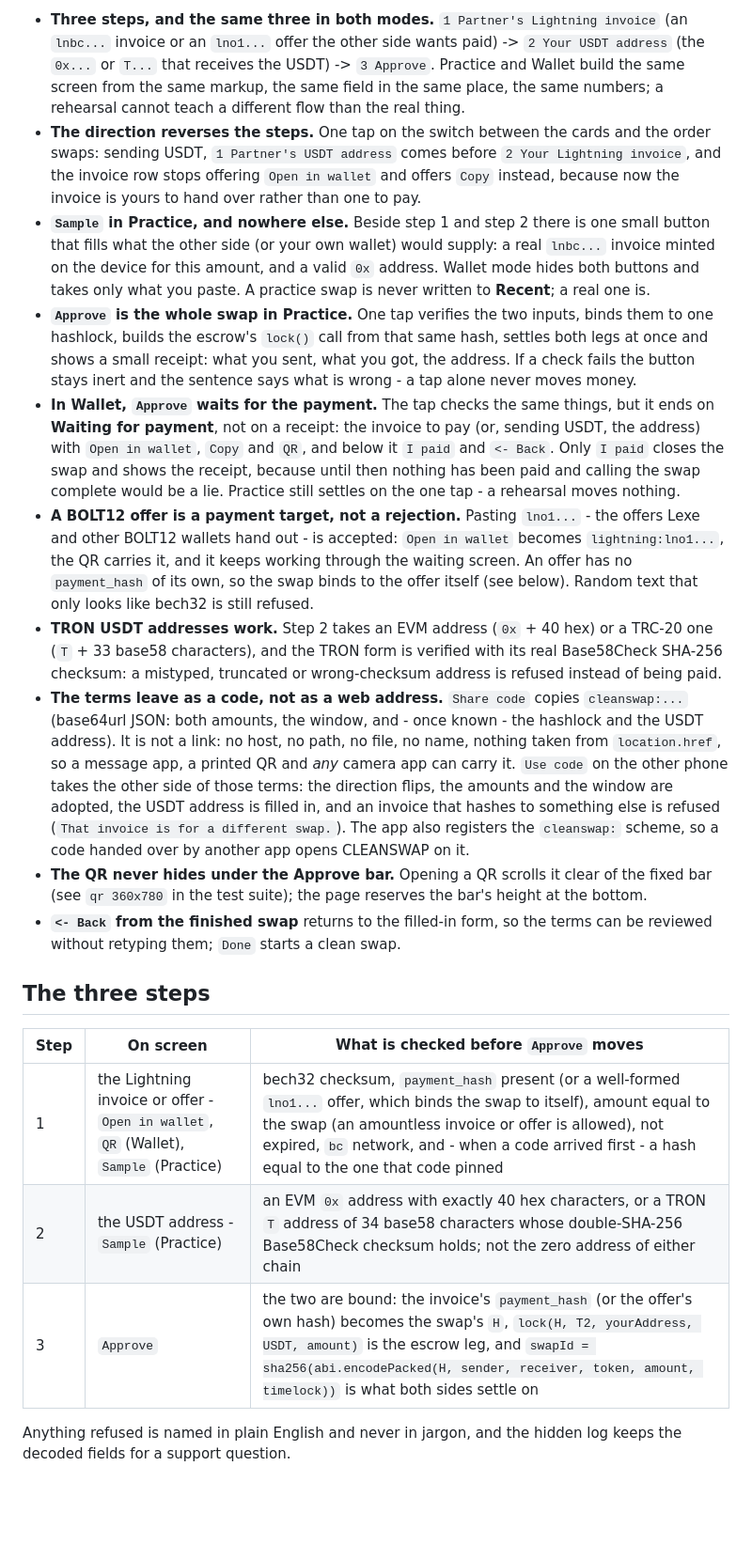
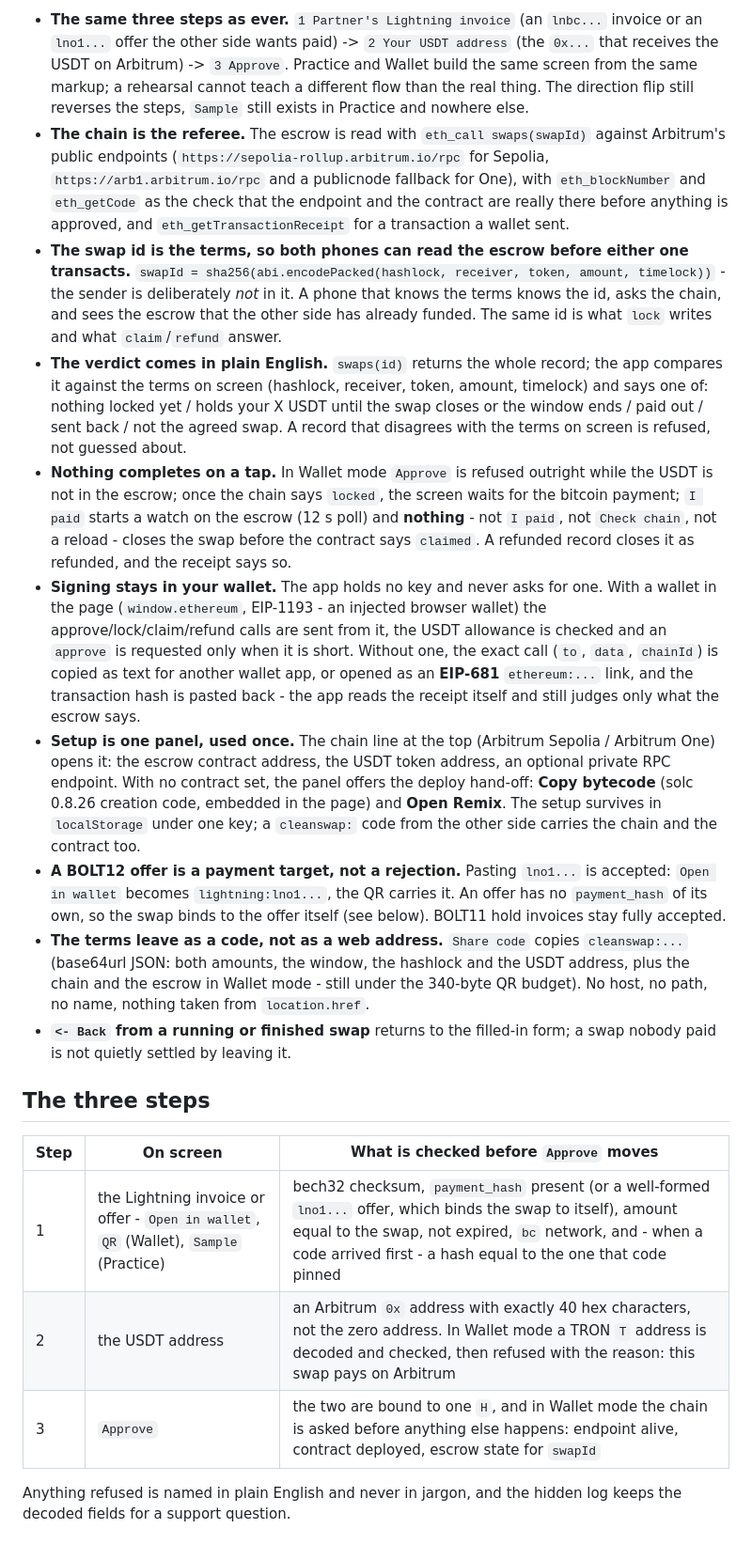
Before and after one commit to CoreJBH/cleanswap, a Markdown page: README.md, the part around one of its changes. Shown at 94% size. Rendered like a GitHub page; blank space fills up the shorter version.

```diff
--- a/README.md
+++ b/README.md
@@ -31,54 +34,58 @@ call a swap finished until you say the money has left your wallet.
 
-* **Three steps, and the same three in both modes.** `1 Partner's Lightning invoice` (an `lnbc...`
-  invoice or an `lno1...` offer the other side wants paid) -> `2 Your USDT address` (the `0x...` or
-  `T...` that receives the USDT) -> `3 Approve`. Practice and Wallet build the same screen from the
-  same markup, the same field in the same place, the same numbers; a rehearsal cannot teach a
-  different flow than the real thing.
-* **The direction reverses the steps.** One tap on the switch between the cards and the order swaps:
-  sending USDT, `1 Partner's USDT address` comes before `2 Your Lightning invoice`, and the invoice
-  row stops offering `Open in wallet` and offers `Copy` instead, because now the invoice is yours to
-  hand over rather than one to pay.
-* **`Sample` in Practice, and nowhere else.** Beside step 1 and step 2 there is one small button that
-  fills what the other side (or your own wallet) would supply: a real `lnbc...` invoice minted on the
-  device for this amount, and a valid `0x` address. Wallet mode hides both buttons and takes only
-  what you paste. A practice swap is never written to **Recent**; a real one is.
-* **`Approve` is the whole swap in Practice.** One tap verifies the two inputs, binds them to one
-  hashlock, builds the escrow's `lock()` call from that same hash, settles both legs at once and
-  shows a small receipt: what you sent, what you got, the address. If a check fails the button stays
-  inert and the sentence says what is wrong - a tap alone never moves money.
-* **In Wallet, `Approve` waits for the payment.** The tap checks the same things, but it ends on
-  **Waiting for payment**, not on a receipt: the invoice to pay (or, sending USDT, the address) with
-  `Open in wallet`, `Copy` and `QR`, and below it `I paid` and `<- Back`. Only `I paid` closes the
-  swap and shows the receipt, because until then nothing has been paid and calling the swap complete
-  would be a lie. Practice still settles on the one tap - a rehearsal moves nothing.
-* **A BOLT12 offer is a payment target, not a rejection.** Pasting `lno1...` - the offers Lexe and
-  other BOLT12 wallets hand out - is accepted: `Open in wallet` becomes `lightning:lno1...`, the QR
-  carries it, and it keeps working through the waiting screen. An offer has no `payment_hash` of its
-  own, so the swap binds to the offer itself (see below). Random text that only looks like bech32 is
-  still refused.
-* **TRON USDT addresses work.** Step 2 takes an EVM address (`0x` + 40 hex) or a TRC-20 one (`T` +
-  33 base58 characters), and the TRON form is verified with its real Base58Check SHA-256 checksum: a
-  mistyped, truncated or wrong-checksum address is refused instead of being paid.
-* **The terms leave as a code, not as a web address.** `Share code` copies
-  `cleanswap:...` (base64url JSON: both amounts, the window, and - once known - the hashlock and the
-  USDT address). It is not a link: no host, no path, no file, no name, nothing taken from
-  `location.href`, so a message app, a printed QR and *any* camera app can carry it. `Use code` on
-  the other phone takes the other side of those terms: the direction flips, the amounts and the
-  window are adopted, the USDT address is filled in, and an invoice that hashes to something else is
-  refused (`That invoice is for a different swap.`). The app also registers the `cleanswap:` scheme,
-  so a code handed over by another app opens CLEANSWAP on it.
-* **The QR never hides under the Approve bar.** Opening a QR scrolls it clear of the fixed bar (see
-  `qr 360x780` in the test suite); the page reserves the bar's height at the bottom.
-* **`<- Back` from the finished swap** returns to the filled-in form, so the terms can be reviewed
-  without retyping them; `Done` starts a clean swap.
+* **The same three steps as ever.** `1 Partner's Lightning invoice` (an `lnbc...` invoice or an
+  `lno1...` offer the other side wants paid) -> `2 Your USDT address` (the `0x...` that receives the
+  USDT on Arbitrum) -> `3 Approve`. Practice and Wallet build the same screen from the same markup;
+  a rehearsal cannot teach a different flow than the real thing. The direction flip still reverses
+  the steps, `Sample` still exists in Practice and nowhere else.
+* **The chain is the referee.** The escrow is read with `eth_call swaps(swapId)` against Arbitrum's
+  public endpoints (`https://sepolia-rollup.arbitrum.io/rpc` for Sepolia,
+  `https://arb1.arbitrum.io/rpc` and a publicnode fallback for One), with `eth_blockNumber` and
+  `eth_getCode` as the check that the endpoint and the contract are really there before anything is
+  approved, and `eth_getTransactionReceipt` for a transaction a wallet sent.
+* **The swap id is the terms, so both phones can read the escrow before either one transacts.**
+  `swapId = sha256(abi.encodePacked(hashlock, receiver, token, amount, timelock))` - the sender is
+  deliberately *not* in it. A phone that knows the terms knows the id, asks the chain, and sees the
+  escrow that the other side has already funded. The same id is what `lock` writes and what
+  `claim`/`refund` answer.
+* **The verdict comes in plain English.** `swaps(id)` returns the whole record; the app compares it
+  against the terms on screen (hashlock, receiver, token, amount, timelock) and says one of: nothing
+  locked yet / holds your X USDT until the swap closes or the window ends / paid out / sent back /
+  not the agreed swap. A record that disagrees with the terms on screen is refused, not guessed
+  about.
+* **Nothing completes on a tap.** In Wallet mode `Approve` is refused outright while the USDT is not
+  in the escrow; once the chain says `locked`, the screen waits for the bitcoin payment; `I paid`
+  starts a watch on the escrow (12 s poll) and **nothing** - not `I paid`, not `Check chain`, not a
+  reload - closes the swap before the contract says `claimed`. A refunded record closes it as
+  refunded, and the receipt says so.
+* **Signing stays in your wallet.** The app holds no key and never asks for one. With a wallet in
+  the page (`window.ethereum`, EIP-1193 - an injected browser wallet) the approve/lock/claim/refund
+  calls are sent from it, the USDT allowance is checked and an `approve` is requested only when it
+  is short. Without one, the exact call (`to`, `data`, `chainId`) is copied as text for another
+  wallet app, or opened as an **EIP-681** `ethereum:...` link, and the transaction hash is pasted
+  back - the app reads the receipt itself and still judges only what the escrow says.
+* **Setup is one panel, used once.** The chain line at the top (Arbitrum Sepolia / Arbitrum One)
+  opens it: the escrow contract address, the USDT token address, an optional private RPC endpoint.
+  With no contract set, the panel offers the deploy hand-off: **Copy bytecode** (solc 0.8.26
+  creation code, embedded in the page) and **Open Remix**. The setup survives in `localStorage`
+  under one key; a `cleanswap:` code from the other side carries the chain and the contract too.
+* **A BOLT12 offer is a payment target, not a rejection.** Pasting `lno1...` is accepted:
+  `Open in wallet` becomes `lightning:lno1...`, the QR carries it. An offer has no `payment_hash` of
+  its own, so the swap binds to the offer itself (see below). BOLT11 hold invoices stay fully
+  accepted.
+* **The terms leave as a code, not as a web address.** `Share code` copies `cleanswap:...`
+  (base64url JSON: both amounts, the window, the hashlock and the USDT address, plus the chain and
+  the escrow in Wallet mode - still under the 340-byte QR budget). No host, no path, no name,
+  nothing taken from `location.href`.
+* **`<- Back` from a running or finished swap** returns to the filled-in form; a swap nobody paid
+  is not quietly settled by leaving it.
 
 ## The three steps
 
 | Step | On screen | What is checked before `Approve` moves |
 | --- | --- | --- |
-| 1 | the Lightning invoice or offer - `Open in wallet`, `QR` (Wallet), `Sample` (Practice) | bech32 checksum, `payment_hash` present (or a well-formed `lno1...` offer, which binds the swap to itself), amount equal to the swap (an amountless invoice or offer is allowed), not expired, `bc` network, and - when a code arrived first - a hash equal to the one that code pinned |
-| 2 | the USDT address - `Sample` (Practice) | an EVM `0x` address with exactly 40 hex characters, or a TRON `T` address of 34 base58 characters whose double-SHA-256 Base58Check checksum holds; not the zero address of either chain |
-| 3 | `Approve` | the two are bound: the invoice's `payment_hash` (or the offer's own hash) becomes the swap's `H`, `lock(H, T2, yourAddress, USDT, amount)` is the escrow leg, and `swapId = sha256(abi.encodePacked(H, sender, receiver, token, amount, timelock))` is what both sides settle on |
+| 1 | the Lightning invoice or offer - `Open in wallet`, `QR` (Wallet), `Sample` (Practice) | bech32 checksum, `payment_hash` present (or a well-formed `lno1...` offer, which binds the swap to itself), amount equal to the swap, not expired, `bc` network, and - when a code arrived first - a hash equal to the one that code pinned |
+| 2 | the USDT address | an Arbitrum `0x` address with exactly 40 hex characters, not the zero address. In Wallet mode a TRON `T` address is decoded and checked, then refused with the reason: this swap pays on Arbitrum |
+| 3 | `Approve` | the two are bound to one `H`, and in Wallet mode the chain is asked before anything else happens: endpoint alive, contract deployed, escrow state for `swapId` |
 
 Anything refused is named in plain English and never in jargon, and the hidden log keeps the decoded
 fields for a support question.
```
Also changed, not shown: other parts of README.md (+146 -173 lines), docs/paying.png, docs/preview.png, docs/wallet.png, 14 other files.
